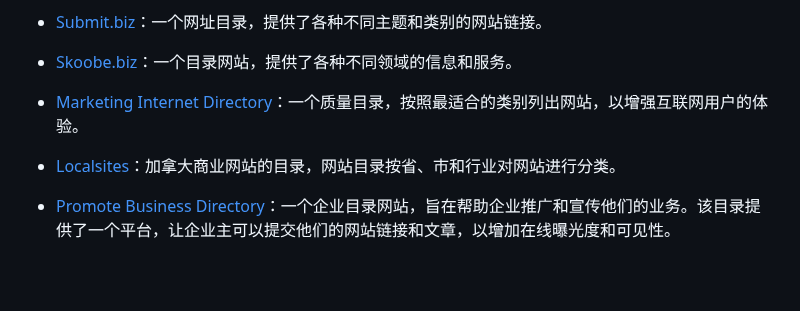
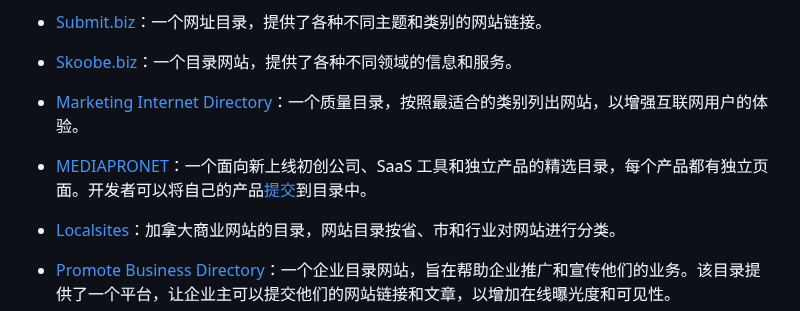
Before and after one commit to naxiaoduo/1000UserGuide, a Markdown page: README.md, the part around the change. Rendered like a GitHub page; blank space fills up the shorter version.

Commit message:
Add MEDIAPRONET

```diff
--- a/README.md
+++ b/README.md
@@ -783,6 +783,8 @@
 
  - [Marketing Internet Directory](https://www.marketinginternetdirectory.com/submit.php )：一个质量目录，按照最适合的类别列出网站，以增强互联网用户的体验。
 
+ - [MEDIAPRONET](https://mediapronet.com/ )：一个面向新上线初创公司、SaaS 工具和独立产品的精选目录，每个产品都有独立页面。开发者可以将自己的产品[提交](https://mediapronet.com/submit )到目录中。
+
  - [Localsites](http://www.localsites.ca/ )：加拿大商业网站的目录，网站目录按省、市和行业对网站进行分类。
 
  - [Promote Business Directory](https://www.promotebusinessdirectory.com/submit.php )：一个企业目录网站，旨在帮助企业推广和宣传他们的业务。该目录提供了一个平台，让企业主可以提交他们的网站链接和文章，以增加在线曝光度和可见性。
```
